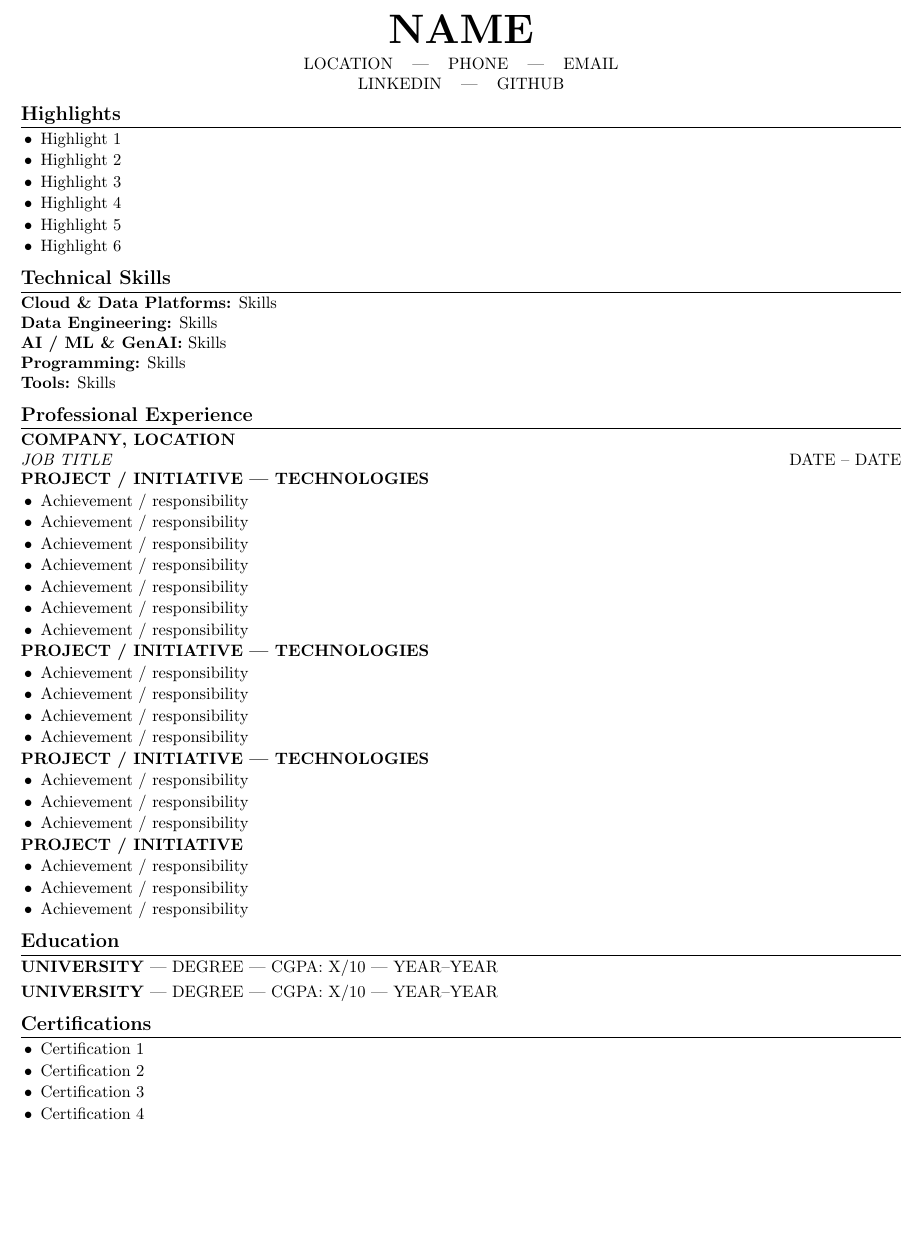
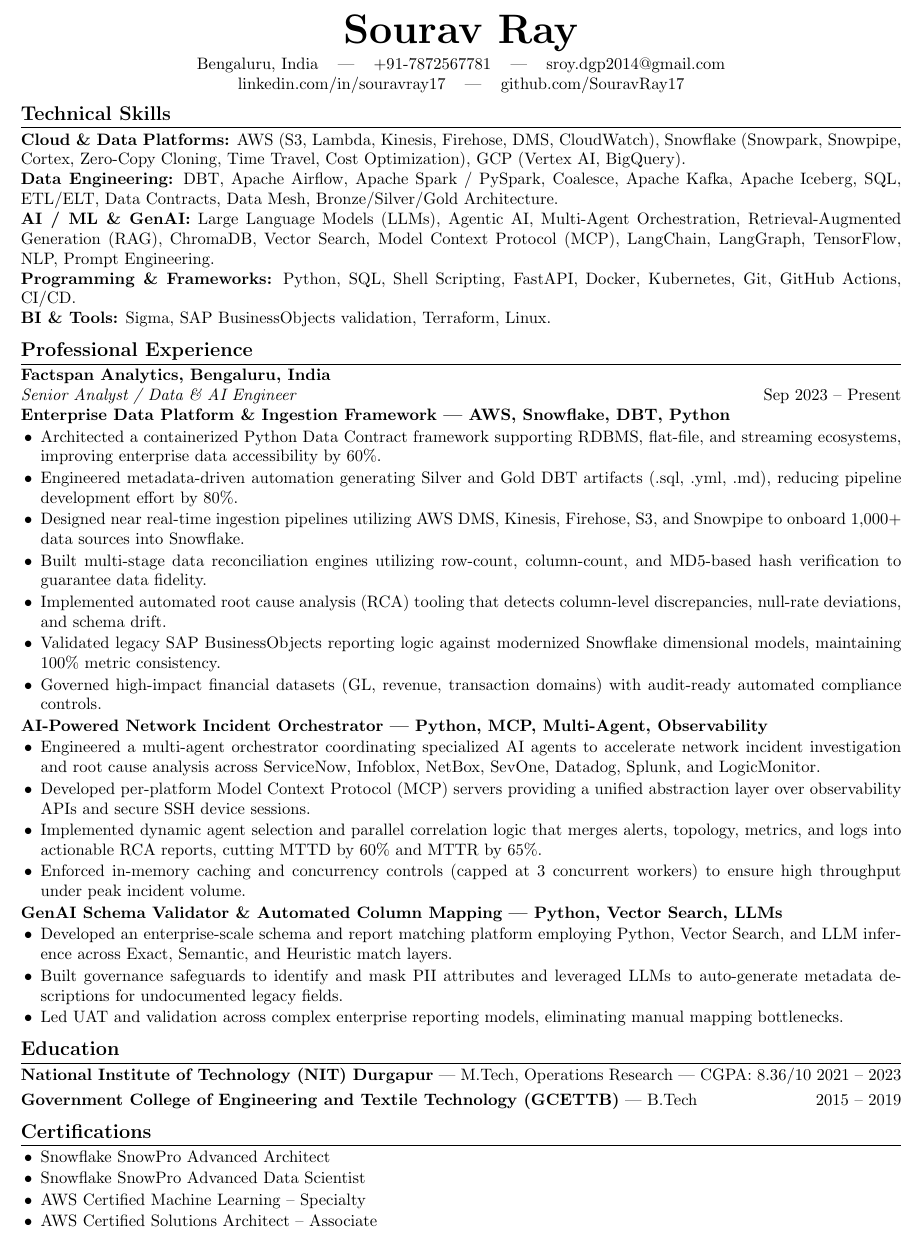
Before and after one commit to SouravRay17/job-discovery-assistant, a LaTeX CV (Sourav_Ray_Resume_Master.tex): part of the page, cut at the place of the change, the shorter picture padded with empty space. Compiled offline with pdfLaTeX.

Commit message:
fix: populate master LaTeX resume template and make PDF compilation resilient with attachments

```diff
--- a/Sourav_Ray_Resume_Master.tex
+++ b/Sourav_Ray_Resume_Master.tex
@@ -32,100 +32,69 @@ partopsep=0pt
 %=====================================================
 
 \begin{center}
-{\Huge \textbf{NAME}}\\[4pt]
+{\Huge \textbf{Sourav Ray}}\\[4pt]
 
-LOCATION \hspace{0.5em} | \hspace{0.5em}
-PHONE \hspace{0.5em} | \hspace{0.5em}
-EMAIL\\
+Bengaluru, India \hspace{0.5em} | \hspace{0.5em}
++91-7872567781 \hspace{0.5em} | \hspace{0.5em}
+sroy.dgp2014@gmail.com\\
 
-\href{LINKEDIN_URL}{LINKEDIN}
+\href{https://linkedin.com/in/souravray17}{linkedin.com/in/souravray17}
 \hspace{0.5em} | \hspace{0.5em}
-\href{GITHUB_URL}{GITHUB}
+\href{https://github.com/SouravRay17}{github.com/SouravRay17}
 \end{center}
 
 \vspace{-4mm}
 
 %=====================================================
-% HIGHLIGHTS
-%=====================================================
-
-\section*{Highlights}
-
-\begin{itemize}
-\item Highlight 1
-\item Highlight 2
-\item Highlight 3
-\item Highlight 4
-\item Highlight 5
-\item Highlight 6
-\end{itemize}
-
-%=====================================================
-% SKILLS
+% TECHNICAL SKILLS
 %=====================================================
 
 \section*{Technical Skills}
 
-\textbf{Cloud \& Data Platforms:}
-Skills
+\textbf{Cloud \& Data Platforms:} AWS (S3, Lambda, Kinesis, Firehose, DMS, CloudWatch), Snowflake (Snowpark, Snowpipe, Cortex, Zero-Copy Cloning, Time Travel, Cost Optimization), GCP (Vertex AI, BigQuery).
 
-\textbf{Data Engineering:}
-Skills
+\textbf{Data Engineering:} DBT, Apache Airflow, Apache Spark / PySpark, Coalesce, Apache Kafka, Apache Iceberg, SQL, ETL/ELT, Data Contracts, Data Mesh, Bronze/Silver/Gold Architecture.
 
-\textbf{AI / ML \& GenAI:}
-Skills
+\textbf{AI / ML \& GenAI:} Large Language Models (LLMs), Agentic AI, Multi-Agent Orchestration, Retrieval-Augmented Generation (RAG), ChromaDB, Vector Search, Model Context Protocol (MCP), LangChain, LangGraph, TensorFlow, NLP, Prompt Engineering.
 
-\textbf{Programming:}
-Skills
+\textbf{Programming \& Frameworks:} Python, SQL, Shell Scripting, FastAPI, Docker, Kubernetes, Git, GitHub Actions, CI/CD.
 
-\textbf{Tools:}
-Skills
+\textbf{BI \& Tools:} Sigma, SAP BusinessObjects validation, Terraform, Linux.
 
 %=====================================================
-% EXPERIENCE
+% PROFESSIONAL EXPERIENCE
 %=====================================================
 
 \section*{Professional Experience}
 
-\textbf{COMPANY, LOCATION}
+\textbf{Factspan Analytics, Bengaluru, India}
 
-\textit{JOB TITLE} \hfill DATE -- DATE
+\textit{Senior Analyst / Data \& AI Engineer} \hfill Sep 2023 -- Present
 
-\textbf{PROJECT / INITIATIVE | TECHNOLOGIES}
-
+\textbf{Enterprise Data Platform \& Ingestion Framework | AWS, Snowflake, DBT, Python}
 \begin{itemize}
-\item Achievement / responsibility
-\item Achievement / responsibility
-\item Achievement / responsibility
-\item Achievement / responsibility
-\item Achievement / responsibility
-\item Achievement / responsibility
-\item Achievement / responsibility
+\item Architected a containerized Python Data Contract framework supporting RDBMS, flat-file, and streaming ecosystems, improving enterprise data accessibility by 60\%.
+\item Engineered metadata-driven automation generating Silver and Gold DBT artifacts (.sql, .yml, .md), reducing pipeline development effort by 80\%.
+\item Designed near real-time ingestion pipelines utilizing AWS DMS, Kinesis, Firehose, S3, and Snowpipe to onboard 1,000+ data sources into Snowflake.
+\item Built multi-stage data reconciliation engines utilizing row-count, column-count, and MD5-based hash verification to guarantee data fidelity.
+\item Implemented automated root cause analysis (RCA) tooling that detects column-level discrepancies, null-rate deviations, and schema drift.
+\item Validated legacy SAP BusinessObjects reporting logic against modernized Snowflake dimensional models, maintaining 100\% metric consistency.
+\item Governed high-impact financial datasets (GL, revenue, transaction domains) with audit-ready automated compliance controls.
 \end{itemize}
 
-\textbf{PROJECT / INITIATIVE | TECHNOLOGIES}
-
+\textbf{AI-Powered Network Incident Orchestrator | Python, MCP, Multi-Agent, Observability}
 \begin{itemize}
-\item Achievement / responsibility
-\item Achievement / responsibility
-\item Achievement / responsibility
-\item Achievement / responsibility
+\item Engineered a multi-agent orchestrator coordinating specialized AI agents to accelerate network incident investigation and root cause analysis across ServiceNow, Infoblox, NetBox, SevOne, Datadog, Splunk, and LogicMonitor.
+\item Developed per-platform Model Context Protocol (MCP) servers providing a unified abstraction layer over observability APIs and secure SSH device sessions.
+\item Implemented dynamic agent selection and parallel correlation logic that merges alerts, topology, metrics, and logs into actionable RCA reports, cutting MTTD by 60\% and MTTR by 65\%.
+\item Enforced in-memory caching and concurrency controls (capped at 3 concurrent workers) to ensure high throughput under peak incident volume.
 \end{itemize}
 
-\textbf{PROJECT / INITIATIVE | TECHNOLOGIES}
-
+\textbf{GenAI Schema Validator \& Automated Column Mapping | Python, Vector Search, LLMs}
 \begin{itemize}
-\item Achievement / responsibility
-\item Achievement / responsibility
-\item Achievement / responsibility
-\end{itemize}
-
-\textbf{PROJECT / INITIATIVE}
-
-\begin{itemize}
-\item Achievement / responsibility
-\item Achievement / responsibility
-\item Achievement / responsibility
+\item Developed an enterprise-scale schema and report matching platform employing Python, Vector Search, and LLM inference across Exact, Semantic, and Heuristic match layers.
+\item Built governance safeguards to identify and mask PII attributes and leveraged LLMs to auto-generate metadata descriptions for undocumented legacy fields.
+\item Led UAT and validation across complex enterprise reporting models, eliminating manual mapping bottlenecks.
 \end{itemize}
 
 %=====================================================
@@ -134,18 +103,18 @@ Skills
 
 \section*{Education}
 
-\textbf{UNIVERSITY} | DEGREE | CGPA: X/10 | YEAR--YEAR
+\textbf{National Institute of Technology (NIT) Durgapur} | M.Tech, Operations Research | CGPA: 8.36/10 \hfill 2021 -- 2023
 
 \vspace{1mm}
-\textbf{UNIVERSITY} | DEGREE | CGPA: X/10 | YEAR--YEAR
+\textbf{Government College of Engineering and Textile Technology (GCETTB)} | B.Tech \hfill 2015 -- 2019
 
 \section*{Certifications}
 
 \begin{itemize}
-\item Certification 1
-\item Certification 2
-\item Certification 3
-\item Certification 4
+\item Snowflake SnowPro Advanced Architect
+\item Snowflake SnowPro Advanced Data Scientist
+\item AWS Certified Machine Learning -- Specialty
+\item AWS Certified Solutions Architect -- Associate
 \end{itemize}
 
 \end{document}
```
Also changed, not shown: 3 other files.
